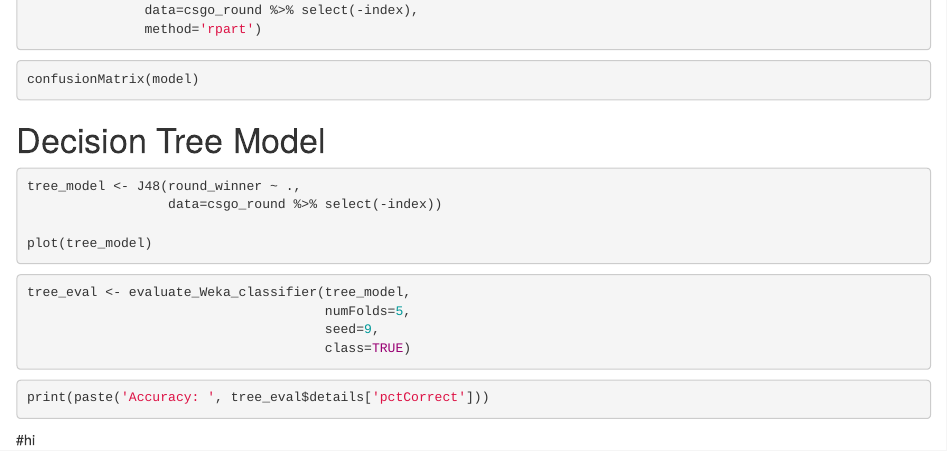
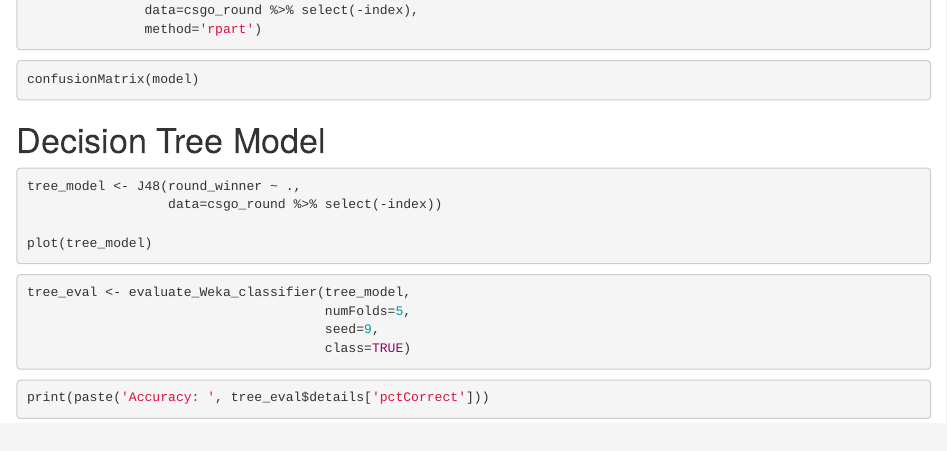
Before and after one commit to asoberan/ist407-final, an R Markdown document (final.Rmd): the page in a window 1100 px wide, from 970 px down. Rendered offline with R 4.5, knitr and Pandoc, with nearby package versions; the code chunks are not run, so their results and figures are left out.

````diff
--- a/final.Rmd
+++ b/final.Rmd
@@ -76,5 +76,3 @@
 ```{r}
 print(paste('Accuracy: ', tree_eval$details['pctCorrect']))
 ```
-
-#hi
````
Also changed, not shown: 1 other file.
